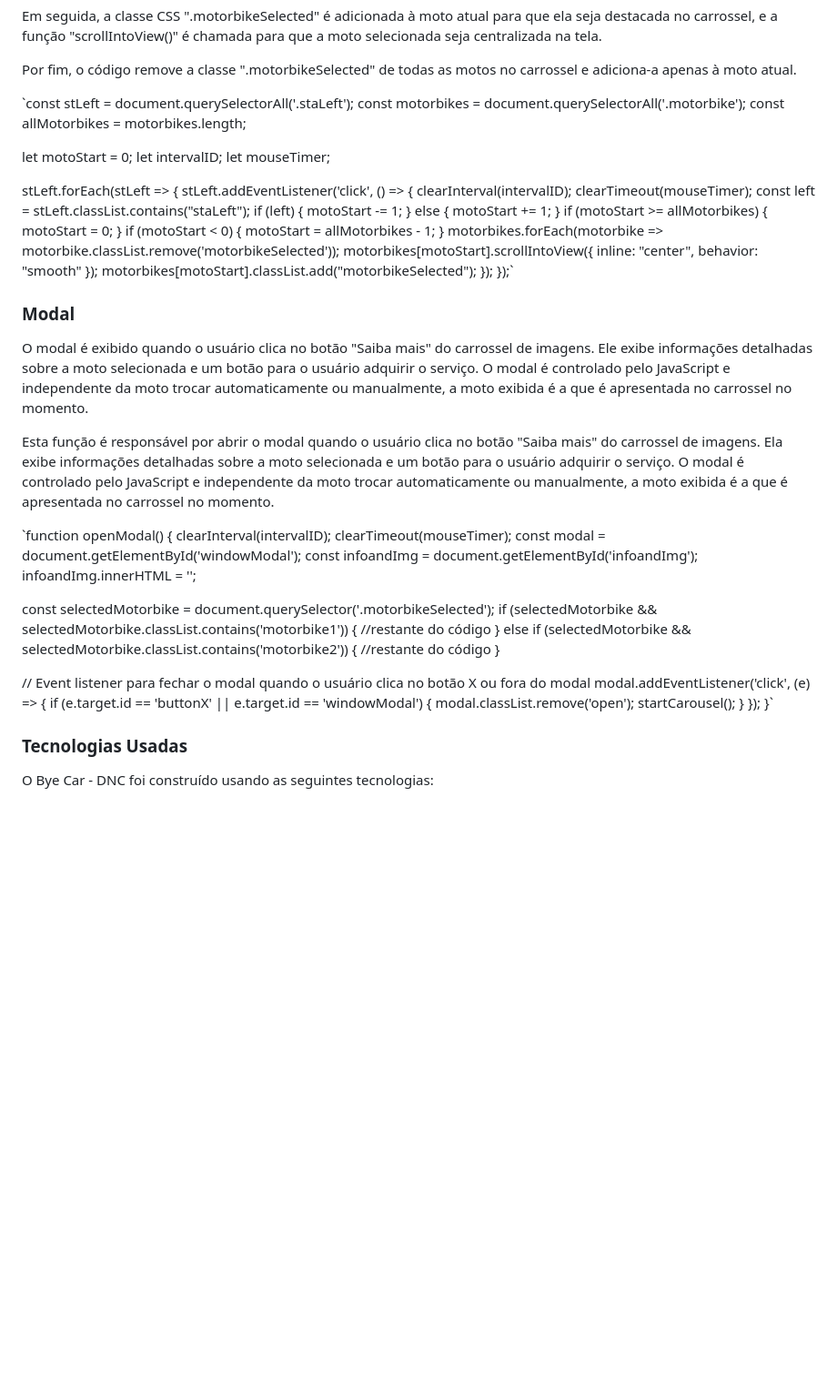
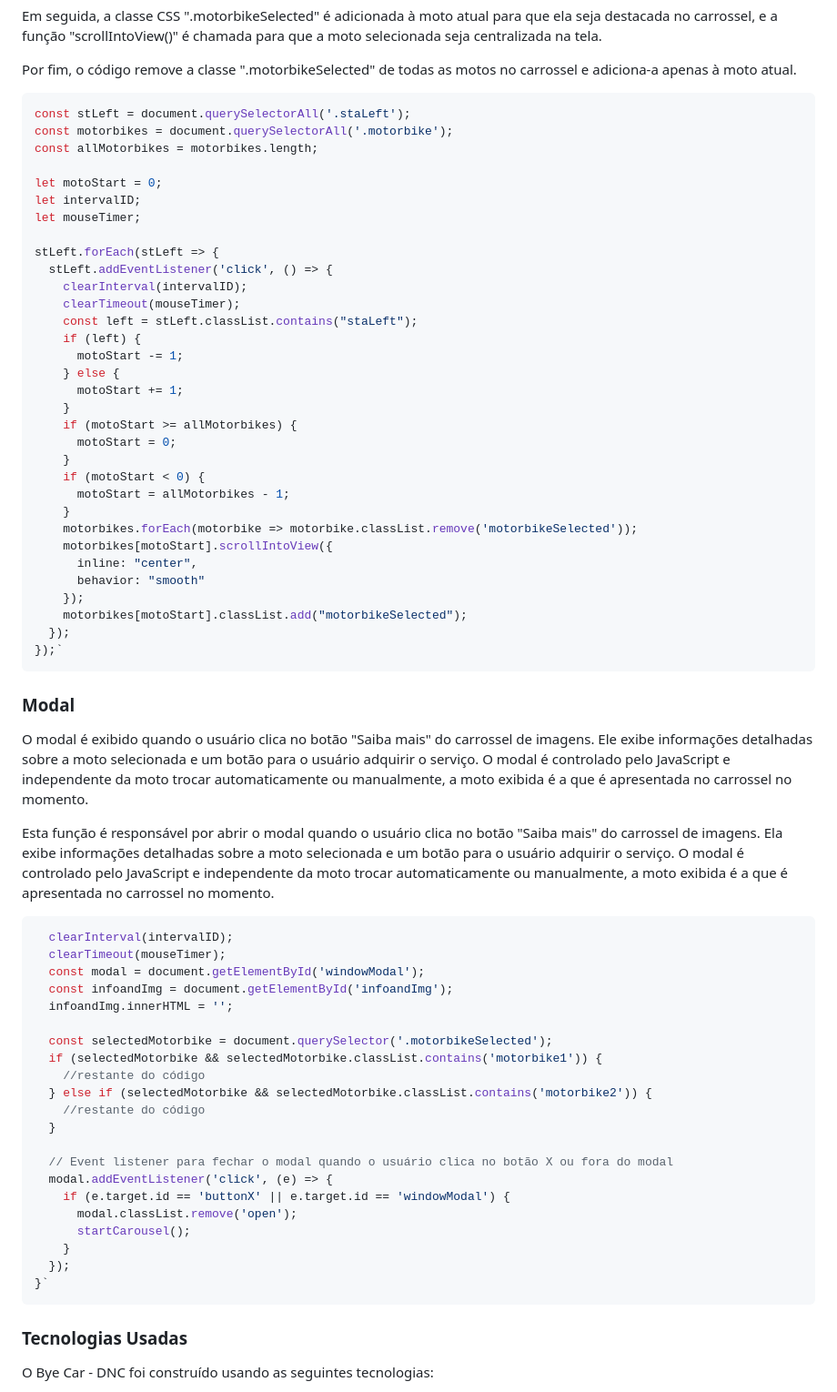
Before and after one commit to danibenfica/ByE-Car-DNC, a Markdown page: README.md, the part around the change. Shown: that part at 91% size. Rendered like a GitHub page; blank space fills up the shorter version.

Commit message:
atualizando readme

````diff
--- a/README.md
+++ b/README.md
@@ -23,7 +23,8 @@ Em seguida, a classe CSS ".motorbikeSelected" é adicionada à moto atual para q
 
 Por fim, o código remove a classe ".motorbikeSelected" de todas as motos no carrossel e adiciona-a apenas à moto atual.
 
-`const stLeft = document.querySelectorAll('.staLeft');
+```javascript
+const stLeft = document.querySelectorAll('.staLeft');
 const motorbikes = document.querySelectorAll('.motorbike');
 const allMotorbikes = motorbikes.length;
 
@@ -55,7 +56,7 @@ stLeft.forEach(stLeft => {
     motorbikes[motoStart].classList.add("motorbikeSelected");
   });
 });`
-
+```
 ### Modal
 
 O modal é exibido quando o usuário clica no botão "Saiba mais" do carrossel de imagens. Ele exibe informações detalhadas sobre a moto selecionada e um botão para o usuário adquirir o serviço. O modal é controlado pelo JavaScript e independente da moto trocar automaticamente ou manualmente, a moto exibida é a que é apresentada no carrossel no momento.
@@ -66,7 +67,7 @@ do carrossel de imagens. Ela exibe informações detalhadas sobre a moto selecio
 para o usuário adquirir o serviço. O modal é controlado pelo JavaScript e independente da moto
 trocar automaticamente ou manualmente, a moto exibida é a que é apresentada no carrossel no momento.
 
-`function openModal() {
+```javascript function openModal() {
   clearInterval(intervalID);
   clearTimeout(mouseTimer);
   const modal = document.getElementById('windowModal');
@@ -88,7 +89,7 @@ trocar automaticamente ou manualmente, a moto exibida é a que é apresentada no
     }
   });
 }`
-
+```
 
 ### Tecnologias Usadas
 
````
